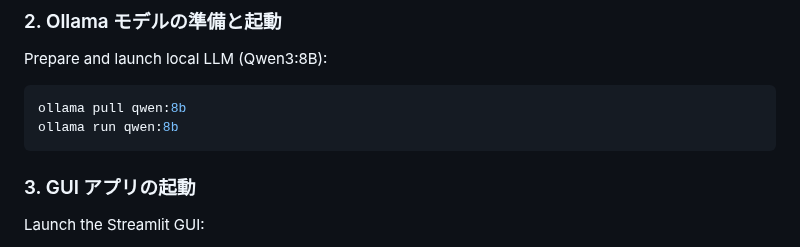
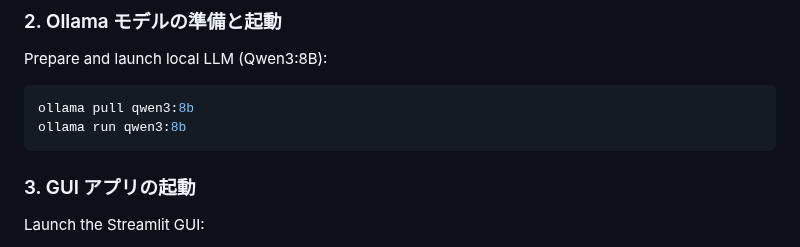
Before and after one commit to ryosaki1112/GraphForge, a Markdown page: README.md, the part around the change. GitHub-like rendering.

Commit message:
誤記訂正
qwen:8b→qwen3:8b

````diff
--- a/README.md
+++ b/README.md
@@ -21,8 +21,8 @@ pip install -r requirements.txt
 Prepare and launch local LLM (Qwen3:8B):
 
 ```bash
-ollama pull qwen:8b
-ollama run qwen:8b
+ollama pull qwen3:8b
+ollama run qwen3:8b
 ```
 
 ### 3. GUI アプリの起動
````
